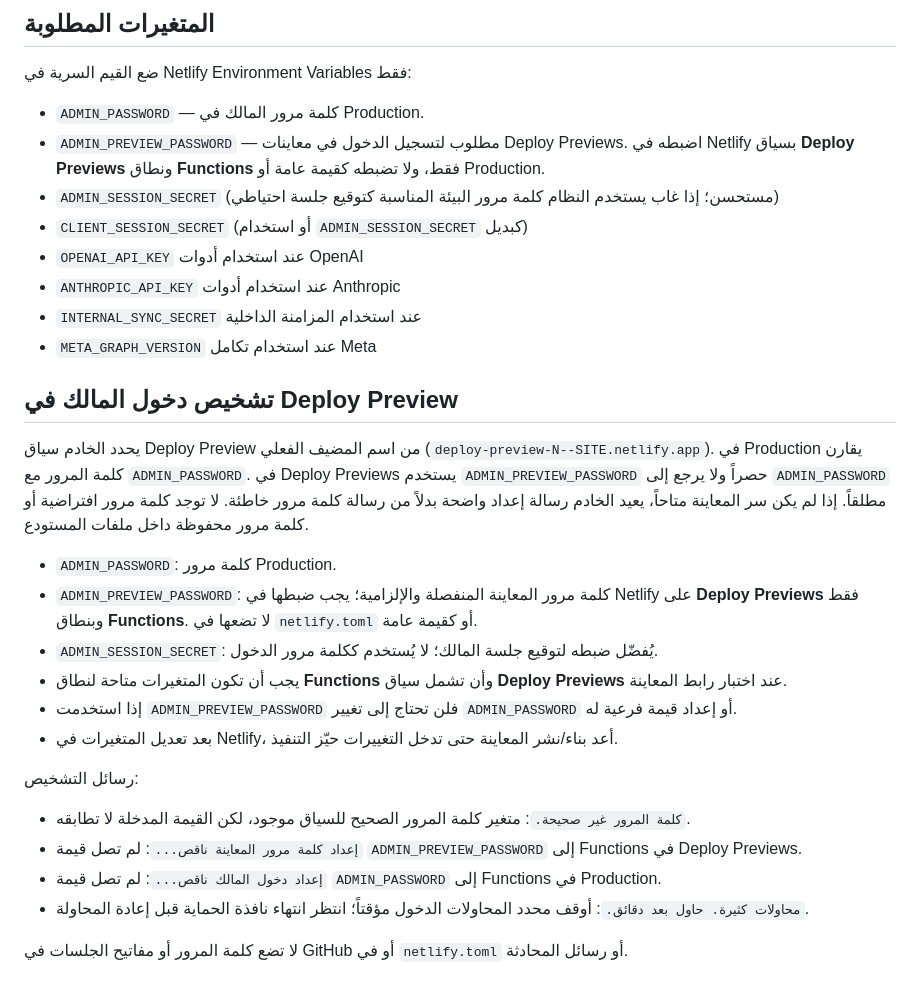
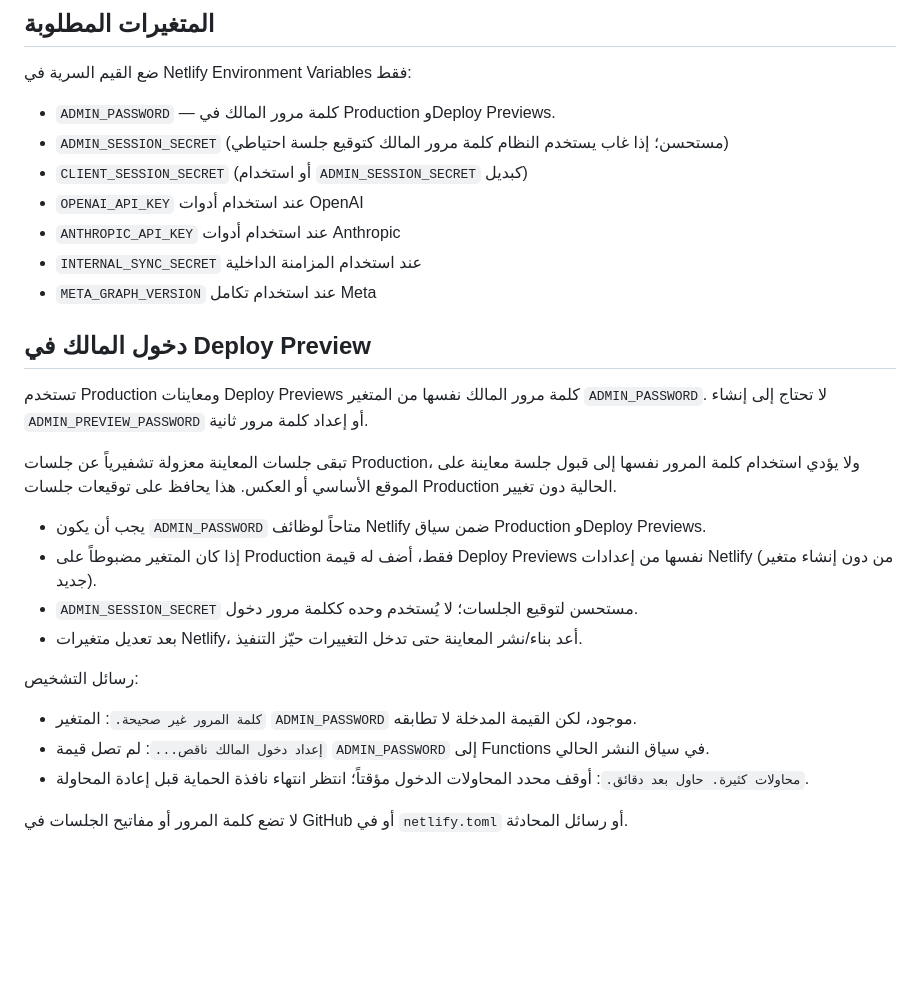
Before and after one commit to hashemlala6-png/hibr-wa-pixel, a Markdown page: DEPLOY.md, the part around the change. GitHub-like rendering; blank space fills up the shorter version.

Commit message:
Document shared owner password for Deploy Previews

```diff
--- a/DEPLOY.md
+++ b/DEPLOY.md
@@ -14,30 +14,28 @@
 ## المتغيرات المطلوبة
 ضع القيم السرية في Netlify Environment Variables فقط:
 
-- `ADMIN_PASSWORD` — كلمة مرور المالك في Production.
-- `ADMIN_PREVIEW_PASSWORD` — مطلوب لتسجيل الدخول في معاينات Deploy Previews. اضبطه في Netlify بسياق **Deploy Previews** ونطاق **Functions** فقط، ولا تضبطه كقيمة عامة أو Production.
-- `ADMIN_SESSION_SECRET` (مستحسن؛ إذا غاب يستخدم النظام كلمة مرور البيئة المناسبة كتوقيع جلسة احتياطي)
+- `ADMIN_PASSWORD` — كلمة مرور المالك في Production وDeploy Previews.
+- `ADMIN_SESSION_SECRET` (مستحسن؛ إذا غاب يستخدم النظام كلمة مرور المالك كتوقيع جلسة احتياطي)
 - `CLIENT_SESSION_SECRET` (أو استخدام `ADMIN_SESSION_SECRET` كبديل)
 - `OPENAI_API_KEY` عند استخدام أدوات OpenAI
 - `ANTHROPIC_API_KEY` عند استخدام أدوات Anthropic
 - `INTERNAL_SYNC_SECRET` عند استخدام المزامنة الداخلية
 - `META_GRAPH_VERSION` عند استخدام تكامل Meta
 
-## تشخيص دخول المالك في Deploy Preview
+## دخول المالك في Deploy Preview
 
-يحدد الخادم سياق Deploy Preview من اسم المضيف الفعلي (`deploy-preview-N--SITE.netlify.app`). في Production يقارن كلمة المرور مع `ADMIN_PASSWORD`. في Deploy Previews يستخدم `ADMIN_PREVIEW_PASSWORD` حصراً ولا يرجع إلى `ADMIN_PASSWORD` مطلقاً. إذا لم يكن سر المعاينة متاحاً، يعيد الخادم رسالة إعداد واضحة بدلاً من رسالة كلمة مرور خاطئة. لا توجد كلمة مرور افتراضية أو كلمة مرور محفوظة داخل ملفات المستودع.
+تستخدم Production ومعاينات Deploy Previews كلمة مرور المالك نفسها من المتغير `ADMIN_PASSWORD`. لا تحتاج إلى إنشاء `ADMIN_PREVIEW_PASSWORD` أو إعداد كلمة مرور ثانية.
 
-- `ADMIN_PASSWORD`: كلمة مرور Production.
-- `ADMIN_PREVIEW_PASSWORD`: كلمة مرور المعاينة المنفصلة والإلزامية؛ يجب ضبطها في Netlify على **Deploy Previews** فقط وبنطاق **Functions**. لا تضعها في `netlify.toml` أو كقيمة عامة.
-- `ADMIN_SESSION_SECRET`: يُفضّل ضبطه لتوقيع جلسة المالك؛ لا يُستخدم ككلمة مرور الدخول.
-- يجب أن تكون المتغيرات متاحة لنطاق **Functions** وأن تشمل سياق **Deploy Previews** عند اختبار رابط المعاينة.
-- إذا استخدمت `ADMIN_PREVIEW_PASSWORD` فلن تحتاج إلى تغيير `ADMIN_PASSWORD` أو إعداد قيمة فرعية له.
-- بعد تعديل المتغيرات في Netlify، أعد بناء/نشر المعاينة حتى تدخل التغييرات حيّز التنفيذ.
+تبقى جلسات المعاينة معزولة تشفيرياً عن جلسات Production، ولا يؤدي استخدام كلمة المرور نفسها إلى قبول جلسة معاينة على الموقع الأساسي أو العكس. هذا يحافظ على توقيعات جلسات Production الحالية دون تغيير.
+
+- يجب أن يكون `ADMIN_PASSWORD` متاحاً لوظائف Netlify ضمن سياق Production وDeploy Previews.
+- إذا كان المتغير مضبوطاً على Production فقط، أضف له قيمة Deploy Previews نفسها من إعدادات Netlify (من دون إنشاء متغير جديد).
+- `ADMIN_SESSION_SECRET` مستحسن لتوقيع الجلسات؛ لا يُستخدم وحده ككلمة مرور دخول.
+- بعد تعديل متغيرات Netlify، أعد بناء/نشر المعاينة حتى تدخل التغييرات حيّز التنفيذ.
 
 رسائل التشخيص:
-- `كلمة المرور غير صحيحة.`: متغير كلمة المرور الصحيح للسياق موجود، لكن القيمة المدخلة لا تطابقه.
-- `إعداد كلمة مرور المعاينة ناقص...`: لم تصل قيمة `ADMIN_PREVIEW_PASSWORD` إلى Functions في Deploy Previews.
-- `إعداد دخول المالك ناقص...`: لم تصل قيمة `ADMIN_PASSWORD` إلى Functions في Production.
+- `كلمة المرور غير صحيحة.`: المتغير `ADMIN_PASSWORD` موجود، لكن القيمة المدخلة لا تطابقه.
+- `إعداد دخول المالك ناقص...`: لم تصل قيمة `ADMIN_PASSWORD` إلى Functions في سياق النشر الحالي.
 - `محاولات كثيرة. حاول بعد دقائق.`: أوقف محدد المحاولات الدخول مؤقتاً؛ انتظر انتهاء نافذة الحماية قبل إعادة المحاولة.
 
 لا تضع كلمة المرور أو مفاتيح الجلسات في GitHub أو في `netlify.toml` أو رسائل المحادثة.
```
